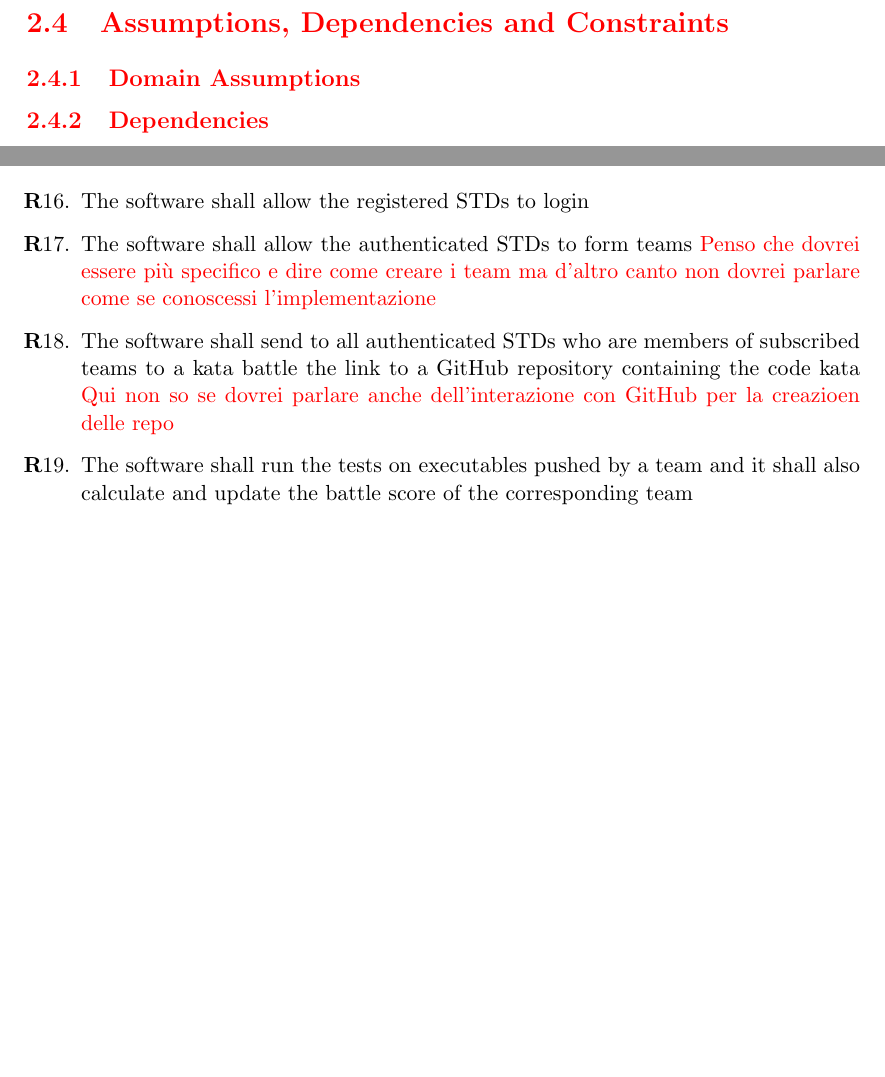
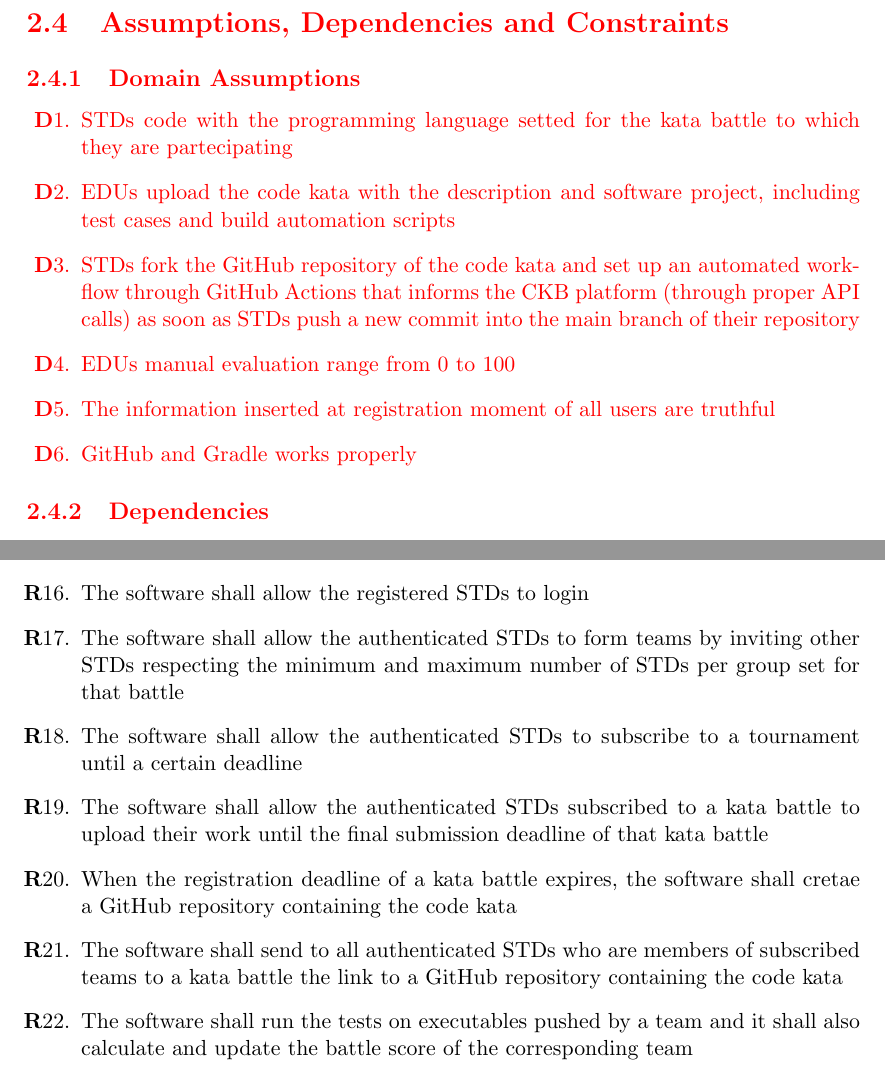
Before and after one commit to pontig/sw-eng-2-PasiniPontiggiaStasi, a LaTeX book (RASD/RASD.tex, which reads RASD/chapters/02_overall_description.tex, RASD/chapters/03_specific_requirements.tex): two parts of pages 15 and 18 of 23 before the commit and two parts of pages 15 and 19 of 24 after it, joined at a grey line, cut so that both start at the same text, the shorter picture padded with empty space. Compiled offline with pdfLaTeX.

Commit message:
added two requirements and added first version of domain assumptions (in particular, pay attention to the first assumption : the educator choose which programming language to use

```diff
--- a/RASD/chapters/02_overall_description.tex
+++ b/RASD/chapters/02_overall_description.tex
@@ -92,6 +92,16 @@ Finally, if the educator enabled the manual evaluation, he can assign extra poin
 \section{User characteristics}
 \section{Assumptions, Dependencies and Constraints}
 \subsection{Domain Assumptions}
+\newlist{assumptionsenumerate}{enumerate}{1}
+\setlist[assumptionsenumerate,1]{label=\textbf{D}\arabic*., ref=D\arabic*}
+    \begin{assumptionsenumerate}
+        \item STDs code with the programming language setted for the kata battle to which they are partecipating
+        \item EDUs upload the code kata with the description and software project, including test cases and build automation scripts
+        \item STDs fork the GitHub repository of the code kata and set up an automated workflow through GitHub Actions that informs the CKB platform (through proper API calls) as soon as STDs push a new commit into the main branch of their repository
+        \item EDUs manual evaluation range from 0 to 100
+        \item The information inserted at registration moment of all users are truthful
+        \item GitHub and Gradle works properly
+    \end{assumptionsenumerate}
 \subsection{Dependencies}
 }
 \subsection{Constraints}
--- a/RASD/chapters/03_specific_requirements.tex
+++ b/RASD/chapters/03_specific_requirements.tex
@@ -41,8 +41,11 @@ In order to work properly, the software must fulfill the following functional re
         \item The software shall allow to all authenticated EDUs to visualize the badges: in particular, EDUs can see collected badges when they visualize the profile of a STD
         \item The software shall allow the unregistered STDs to create an account
         \item The software shall allow the registered STDs to login
-        \item The software shall allow the authenticated STDs to form teams {\color{red} Penso che dovrei essere più specifico e dire come creare i team ma d'altro canto non dovrei parlare come se conoscessi l'implementazione}
-        \item The software shall send to all authenticated STDs who are members of subscribed teams to a kata battle the link to a GitHub repository containing the code kata {\color{red} Qui non so se dovrei parlare anche dell'interazione con GitHub per la creazioen delle repo}
+        \item The software shall allow the authenticated STDs to form teams by inviting other STDs respecting the minimum and maximum number of STDs per group set for that battle
+        \item The software shall allow the authenticated STDs to subscribe to a tournament until a certain deadline
+        \item The software shall allow the authenticated STDs subscribed to a kata battle to upload their work until the final submission deadline of that kata battle
+        \item When the registration deadline of a kata battle expires, the software shall cretae a GitHub repository containing the code kata
+        \item The software shall send to all authenticated STDs who are members of subscribed teams to a kata battle the link to a GitHub repository containing the code kata
         \item The software shall run the tests on executables pushed by a team and it shall also calculate and update the battle score of the corresponding team
         \item At the end of the consolidation stage of a specific battle \textbf{b}, the software shall send a notification to all authenticated STDs partecipating to \textbf{b} when the final battle rank becomes available
         \item The software shall allow to all STDs subscribed to CKB platform to see the personal tournament score of each STD ( which is the sum of all battle scores received in that tournament)
```
Also changed, not shown: RASD/chapters/05_effort_spent.tex (+2 -1 lines), RASD/RASD.pdf.
